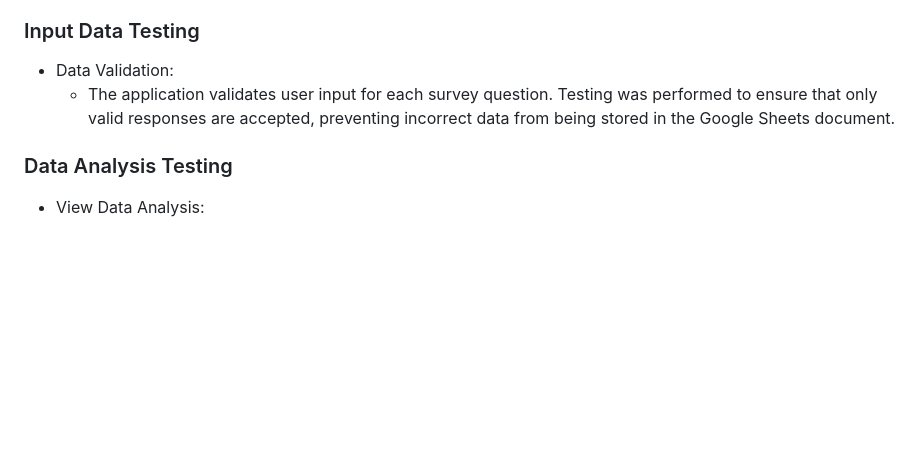
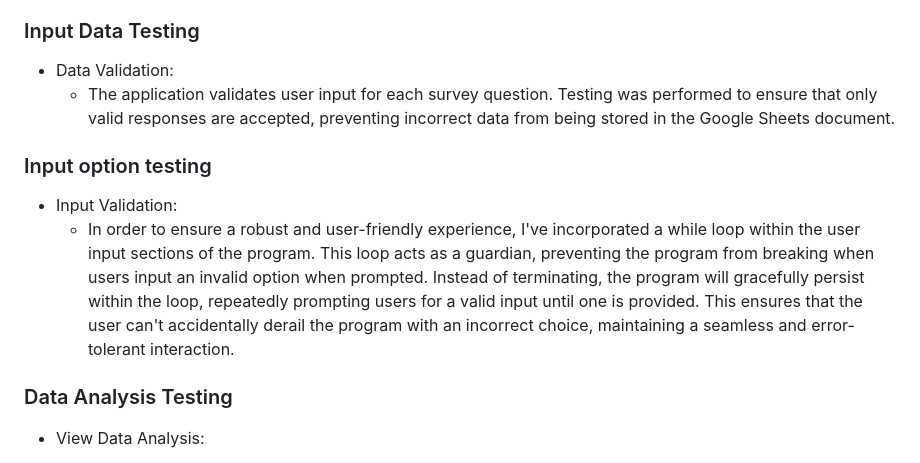
Before and after one commit to Eleanorcundall/beauty-survey-data-analysis, a Markdown page: README.md, the part around the change printed below. Rendered like a GitHub page; blank space fills up the shorter version.

Commit message:
Update requirements.txt file, add in info on input validation to readme file

```diff
--- a/README.md
+++ b/README.md
@@ -283,6 +283,12 @@ To maintain the functionality and reliability of the "Beauty Survey Data Analysi
 - Data Validation:
     - The application validates user input for each survey question. Testing was performed to ensure that only valid responses are accepted, preventing incorrect data from being stored in the Google Sheets document.
 
+### Input option testing
+
+- Input Validation:
+    - In order to ensure a robust and user-friendly experience, I've incorporated a while loop within the user input sections of the program. This loop acts as a guardian, preventing the program from breaking when users input an invalid option when prompted. Instead of terminating, the program will gracefully persist within the loop, repeatedly prompting users for a valid input until one is provided. This ensures that the user can't accidentally derail the program with an incorrect choice, maintaining a seamless and error-tolerant interaction.
+
+
 ### Data Analysis Testing
 
 - View Data Analysis:
```
Also changed, not shown: other parts of README.md (+2 -1 lines).
